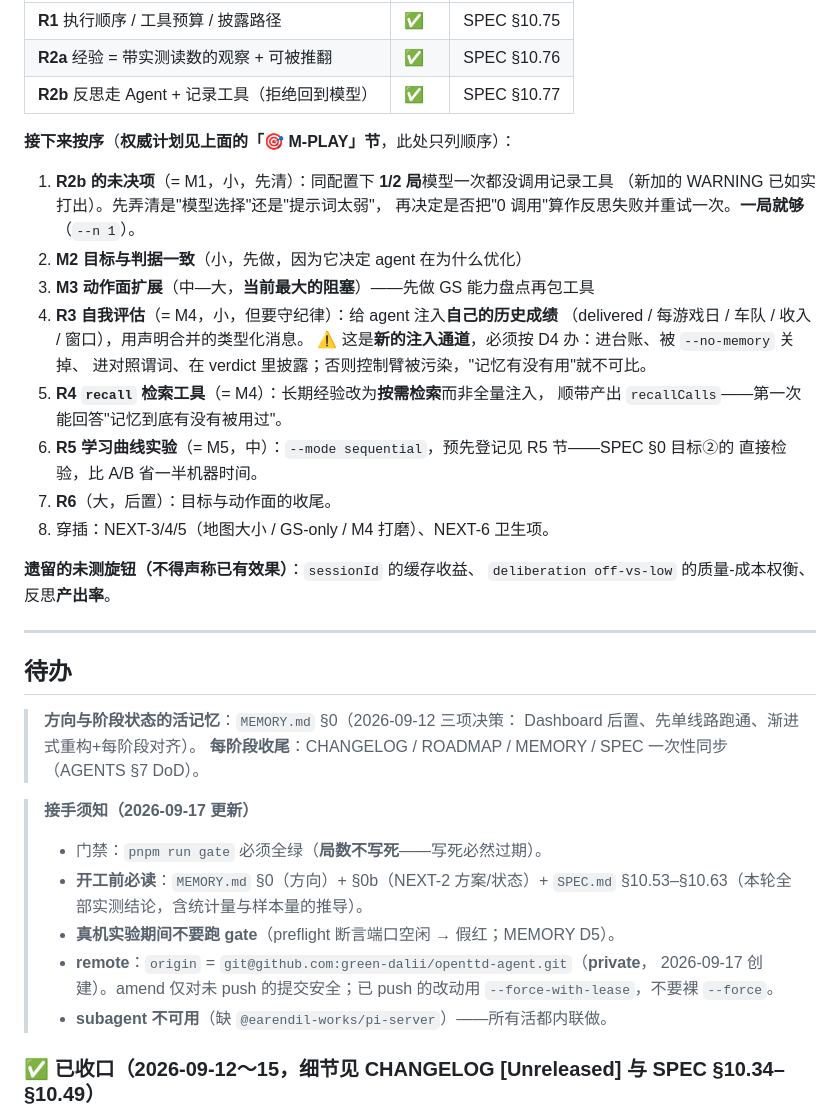
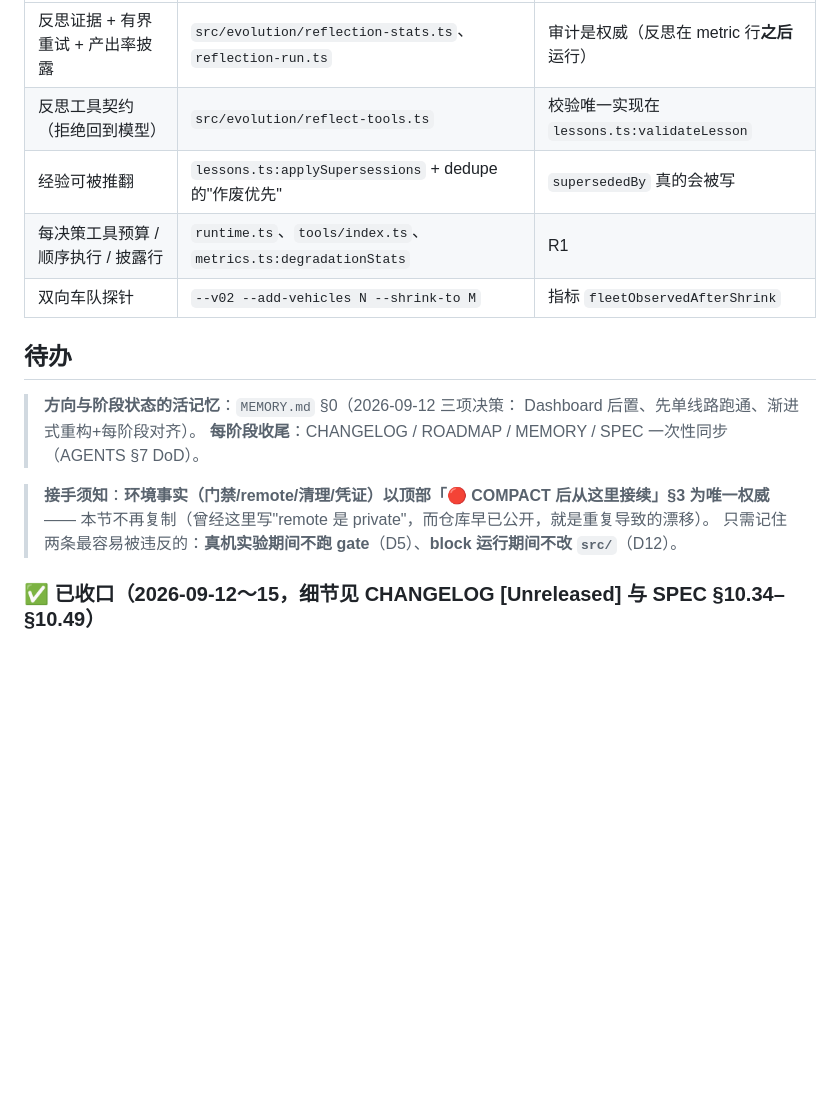
Before and after one commit to green-dalii/openttd-agent, a Markdown page: ROADMAP.md, the part around one of its changes. GitHub-like rendering; blank space fills up the shorter version.

```diff
--- a/ROADMAP.md
+++ b/ROADMAP.md
@@ -382,30 +383,10 @@ block = 5 局/臂。每个 block 看一次：**均值差的自助法 95% CI（
 |---|---|---|
-| **R1** 执行顺序 / 工具预算 / 披露路径 | ✅ | SPEC §10.75 |
-| **R2a** 经验 = 带实测读数的观察 + 可被推翻 | ✅ | SPEC §10.76 |
-| **R2b** 反思走 Agent + 记录工具（拒绝回到模型）| ✅ | SPEC §10.77 |
+| 反思证据 + 有界重试 + 产出率披露 | `src/evolution/reflection-stats.ts`、`reflection-run.ts` | 审计是权威（反思在 metric 行**之后**运行）|
+| 反思工具契约（拒绝回到模型）| `src/evolution/reflect-tools.ts` | 校验唯一实现在 `lessons.ts:validateLesson` |
+| 经验可被推翻 | `lessons.ts:applySupersessions` + dedupe 的"作废优先" | `supersededBy` 真的会被写 |
+| 每决策工具预算 / 顺序执行 / 披露行 | `runtime.ts`、`tools/index.ts`、`metrics.ts:degradationStats` | R1 |
+| 双向车队探针 | `--v02 --add-vehicles N --shrink-to M` | 指标 `fleetObservedAfterShrink` |
 
-**接下来按序**（**权威计划见上面的「🎯 M-PLAY」节**，此处只列顺序）：
-
-1. **R2b 的未决项**（= M1，小，先清）：同配置下 **1/2 局**模型一次都没调用记录工具
-   （新加的 WARNING 已如实打出）。先弄清是"模型选择"还是"提示词太弱"，
-   再决定是否把"0 调用"算作反思失败并重试一次。**一局就够**（`--n 1`）。
-2. **M2 目标与判据一致**（小，先做，因为它决定 agent 在为什么优化）
-3. **M3 动作面扩展**（中—大，**当前最大的阻塞**）——先做 GS 能力盘点再包工具
-4. **R3 自我评估**（= M4，小，但要守纪律）：给 agent 注入**自己的历史成绩**
-   （delivered / 每游戏日 / 车队 / 收入 / 窗口），用声明合并的类型化消息。
-   ⚠️ 这是**新的注入通道**，必须按 D4 办：进台账、被 `--no-memory` 关掉、
-   进对照谓词、在 verdict 里披露；否则控制臂被污染，"记忆有没有用"就不可比。
-5. **R4 `recall` 检索工具**（= M4）：长期经验改为**按需检索**而非全量注入，
-   顺带产出 `recallCalls`——第一次能回答"记忆到底有没有被用过"。
-6. **R5 学习曲线实验**（= M5，中）：`--mode sequential`，预先登记见 R5 节——SPEC §0 目标②的
-   直接检验，比 A/B 省一半机器时间。
-7. **R6**（大，后置）：目标与动作面的收尾。
-8. 穿插：NEXT-3/4/5（地图大小 / GS-only / M4 打磨）、NEXT-6 卫生项。
-
-**遗留的未测旋钮（不得声称已有效果）**：`sessionId` 的缓存收益、
-`deliberation off-vs-low` 的质量-成本权衡、反思**产出率**。
-
----
 
 ## 待办
 
@@ -413,15 +394,9 @@ block = 5 局/臂。每个 block 看一次：**均值差的自助法 95% CI（
 > Dashboard 后置、先单线路跑通、渐进式重构+每阶段对齐）。
 > **每阶段收尾**：CHANGELOG / ROADMAP / MEMORY / SPEC 一次性同步（AGENTS §7 DoD）。
 
-> **接手须知（2026-09-17 更新）**
-> - 门禁：`pnpm run gate` 必须全绿（**局数不写死**——写死必然过期）。
-> - **开工前必读**：`MEMORY.md` §0（方向）+ §0b（NEXT-2 方案/状态）+
->   `SPEC.md` §10.53–§10.63（本轮全部实测结论，含统计量与样本量的推导）。
-> - **真机实验期间不要跑 gate**（preflight 断言端口空闲 → 假红；MEMORY D5）。
-> - **remote**：`origin` = `git@github.com:green-dalii/openttd-agent.git`（**private**，
->   2026-09-17 创建）。amend 仅对未 push 的提交安全；已 push 的改动用
->   `--force-with-lease`，不要裸 `--force`。
-> - **subagent 不可用**（缺 `@earendil-works/pi-server`）——所有活都内联做。
+> **接手须知**：**环境事实（门禁/remote/清理/凭证）以顶部「🔴 COMPACT 后从这里接续」§3 为唯一权威**——
+> 本节不再复制（曾经这里写"remote 是 private"，而仓库早已公开，就是重复导致的漂移）。
+> 只需记住两条最容易被违反的：**真机实验期间不跑 gate**（D5）、**block 运行期间不改 `src/`**（D12）。
 
 ### ✅ 已收口（2026-09-12～15，细节见 CHANGELOG [Unreleased] 与 SPEC §10.34–§10.49）
 
```
Also changed, not shown: other parts of ROADMAP.md (+40 -39 lines), AGENTS.md (+6 -5 lines).
